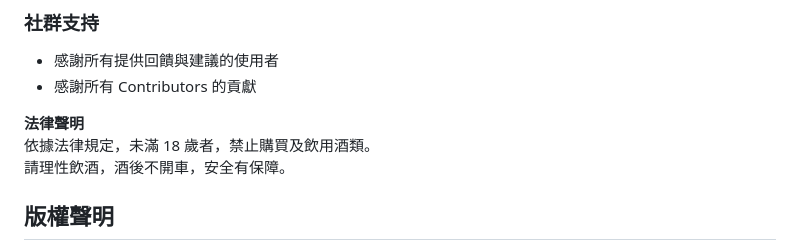
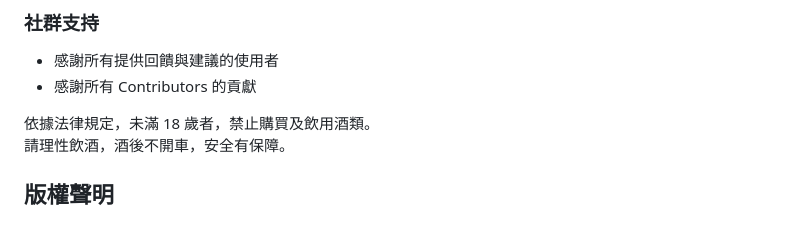
Before and after one commit to tinachen0326/wineshop-platform, a Markdown page: README.md, the part around the change. Drawn GitHub-style.

```diff
--- a/README.md
+++ b/README.md
@@ -208,7 +208,6 @@ wineshop-platform/
 - 感謝所有提供回饋與建議的使用者
 - 感謝所有 Contributors 的貢獻
 
-**法律聲明**
 依據法律規定，未滿 18 歲者，禁止購買及飲用酒類。
 請理性飲酒，酒後不開車，安全有保障。
 
```
